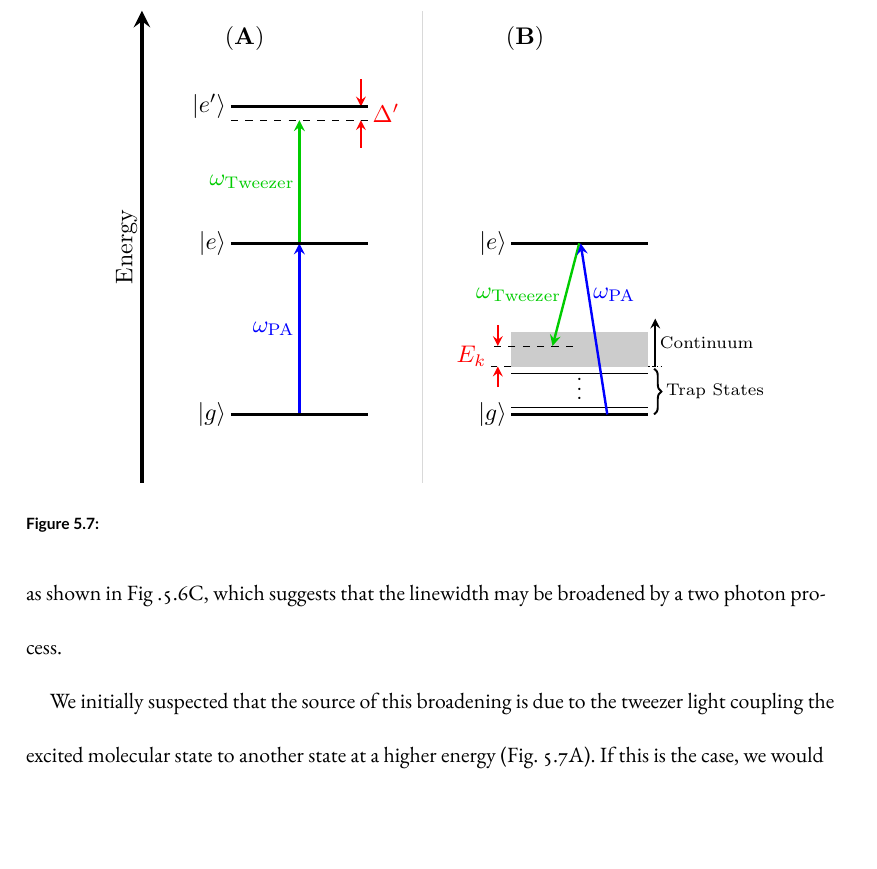
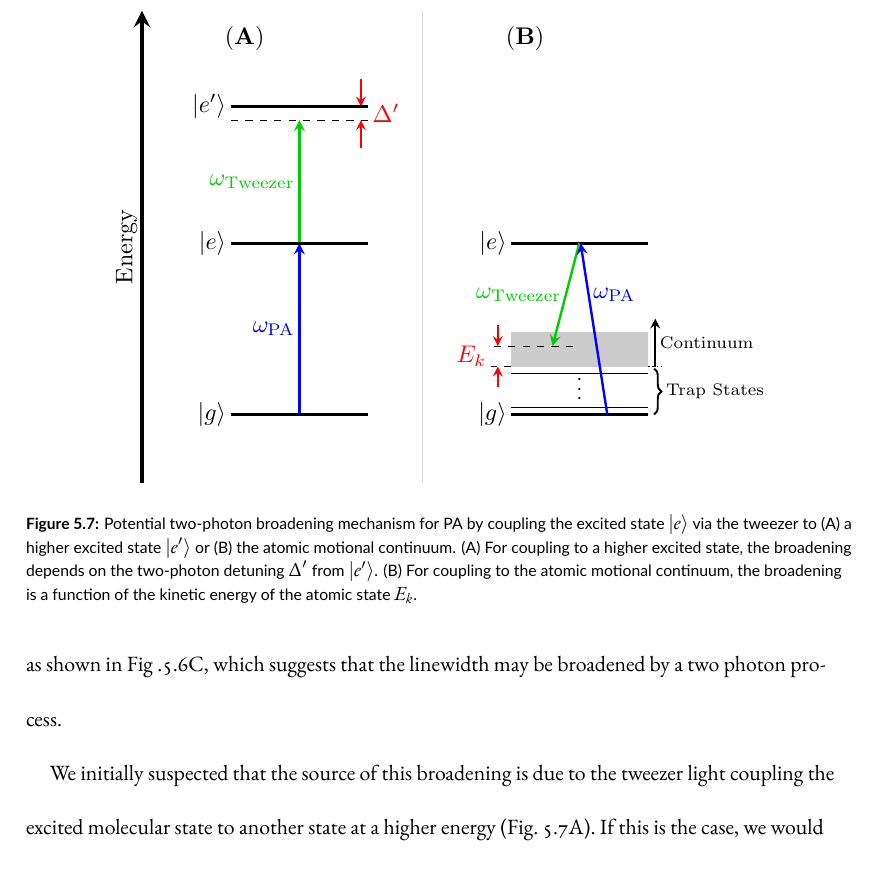
Before and after one commit to yuyichao/grad-thesis, a LaTeX thesis (dissertation.tex, which reads chapters/pa.tex): part of page 82 of 137, cut so that both start at the same text, the shorter picture padded with empty space. The pictures show the PDF file dissertation.pdf that the author committed with the source.

Commit message:
[pa] figure caption

```diff
--- a/chapters/pa.tex
+++ b/chapters/pa.tex
@@ -477,8 +477,14 @@ which suggests that the linewidth may be broadened by a two photon process.
 \begin{figure}
   \centering
   \includegraphics[width=0.8\textwidth]{figures/pa_two_photon_up_vs_down.pdf}
-  \caption[Two photon broadening mechanism for PA.]{
-    \todo{}
+  \caption[Two-photon broadening mechanism for PA.]{
+    Potential two-photon broadening mechanism for PA by coupling the excited state $|e\rangle$
+    via the tweezer to (A) a higher excited state $|e'\rangle$ or
+    (B) the atomic motional continuum.
+    (A) For coupling to a higher excited state,
+    the broadening depends on the two-photon detuning $\Delta'$ from $|e'\rangle$.
+    (B) For coupling to the atomic motional continuum,
+    the broadening is a function of the kinetic energy of the atomic state $E_k$.
     \label{fig:pa:linewidth:up-vs-down}}
 \end{figure}
 
```
Also changed, not shown: dissertation.pdf.
